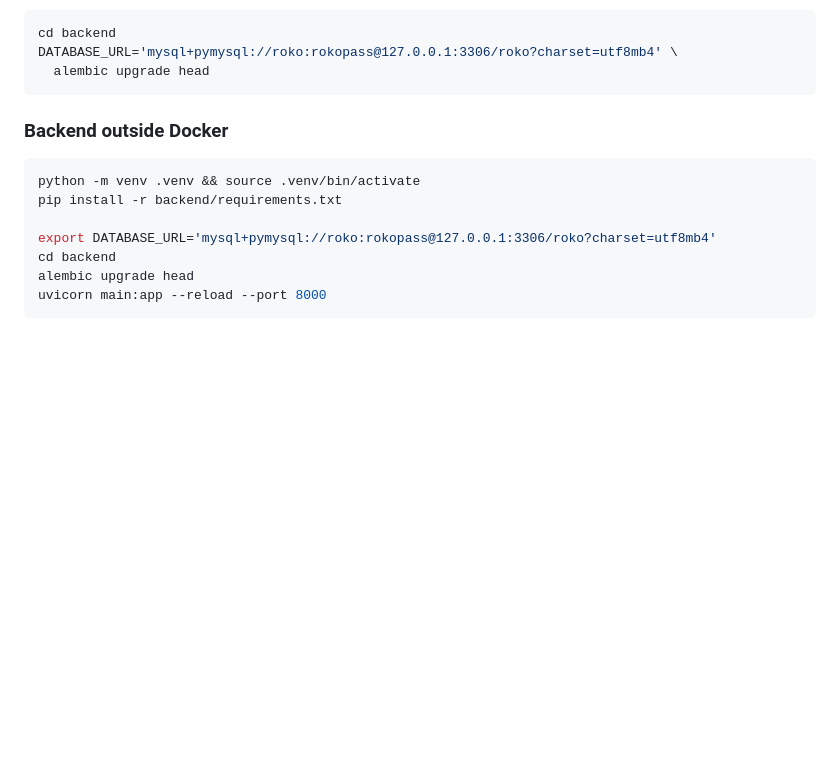
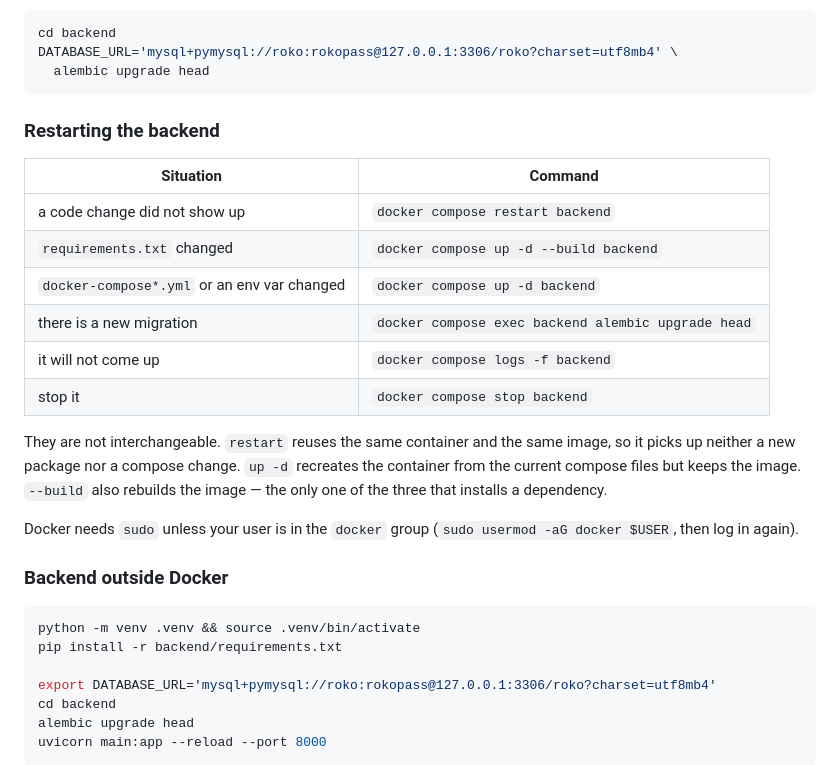
Before and after one commit to do-mgix/evove-by-roko, a Markdown page: README.md, the part around the change. GitHub-like rendering; blank space fills up the shorter version.

Commit message:
docs(readme): list the commands for restarting the backend
restart, up -d and up -d --build look alike and do different things:
only the last installs a dependency, and only the last two pick up a
compose change. After bcrypt landed, a plain restart would have left the
backend failing to import.

Co-Authored-By: Claude Opus 5 <noreply@anthropic.com>
Claude-Session: https://claude.ai/code/session_01EJYnu2XAFqNy9hKsLFDrMR

````diff
--- a/README.md
+++ b/README.md
@@ -115,6 +115,25 @@ cd backend
 DATABASE_URL='mysql+pymysql://roko:rokopass@127.0.0.1:3306/roko?charset=utf8mb4' \
   alembic upgrade head
 ```
+
+### Restarting the backend
+
+| Situation | Command |
+| --- | --- |
+| a code change did not show up | `docker compose restart backend` |
+| `requirements.txt` changed | `docker compose up -d --build backend` |
+| `docker-compose*.yml` or an env var changed | `docker compose up -d backend` |
+| there is a new migration | `docker compose exec backend alembic upgrade head` |
+| it will not come up | `docker compose logs -f backend` |
+| stop it | `docker compose stop backend` |
+
+They are not interchangeable. `restart` reuses the same container and the same image, so
+it picks up neither a new package nor a compose change. `up -d` recreates the container
+from the current compose files but keeps the image. `--build` also rebuilds the image —
+the only one of the three that installs a dependency.
+
+Docker needs `sudo` unless your user is in the `docker` group
+(`sudo usermod -aG docker $USER`, then log in again).
 
 ### Backend outside Docker
 
````
